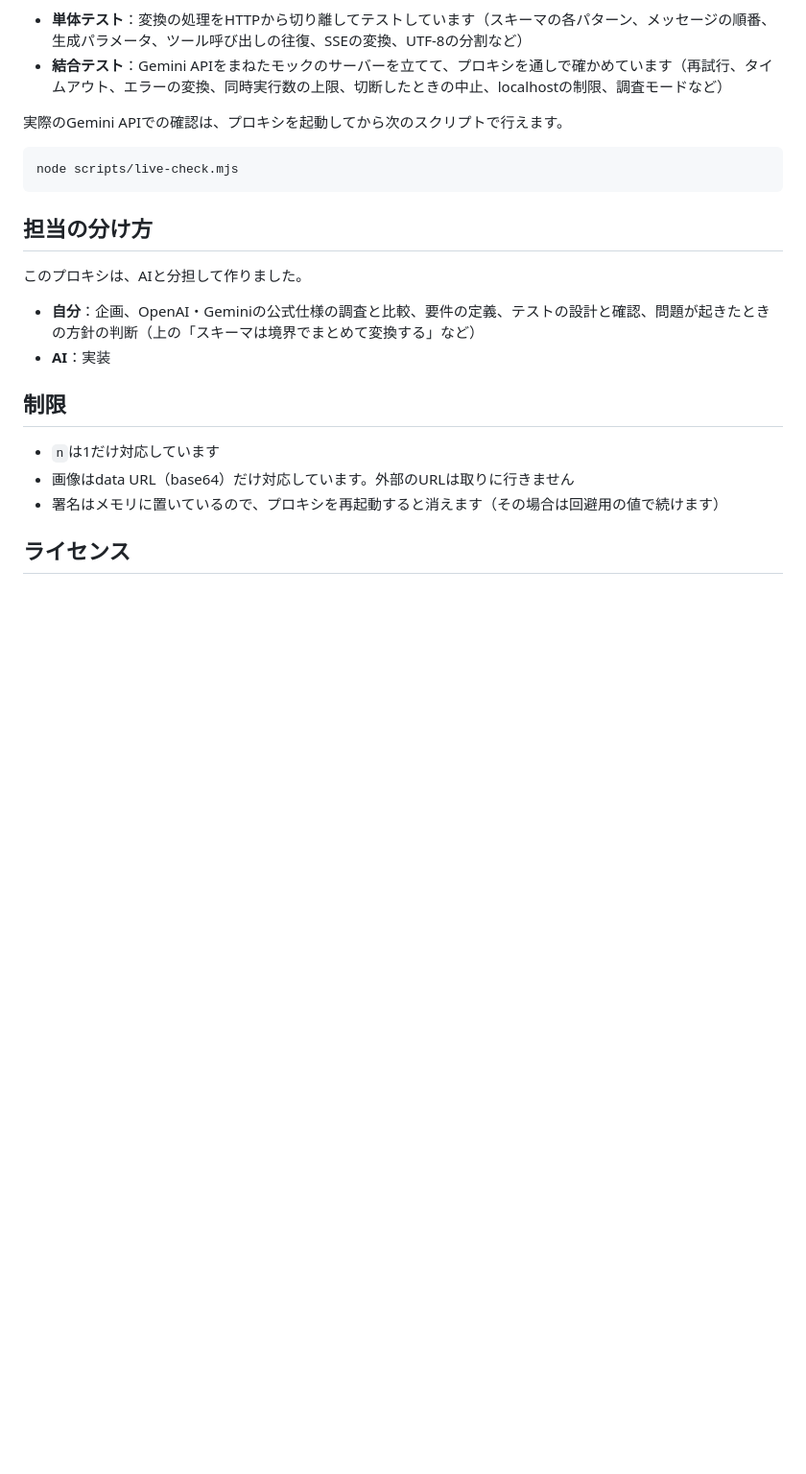
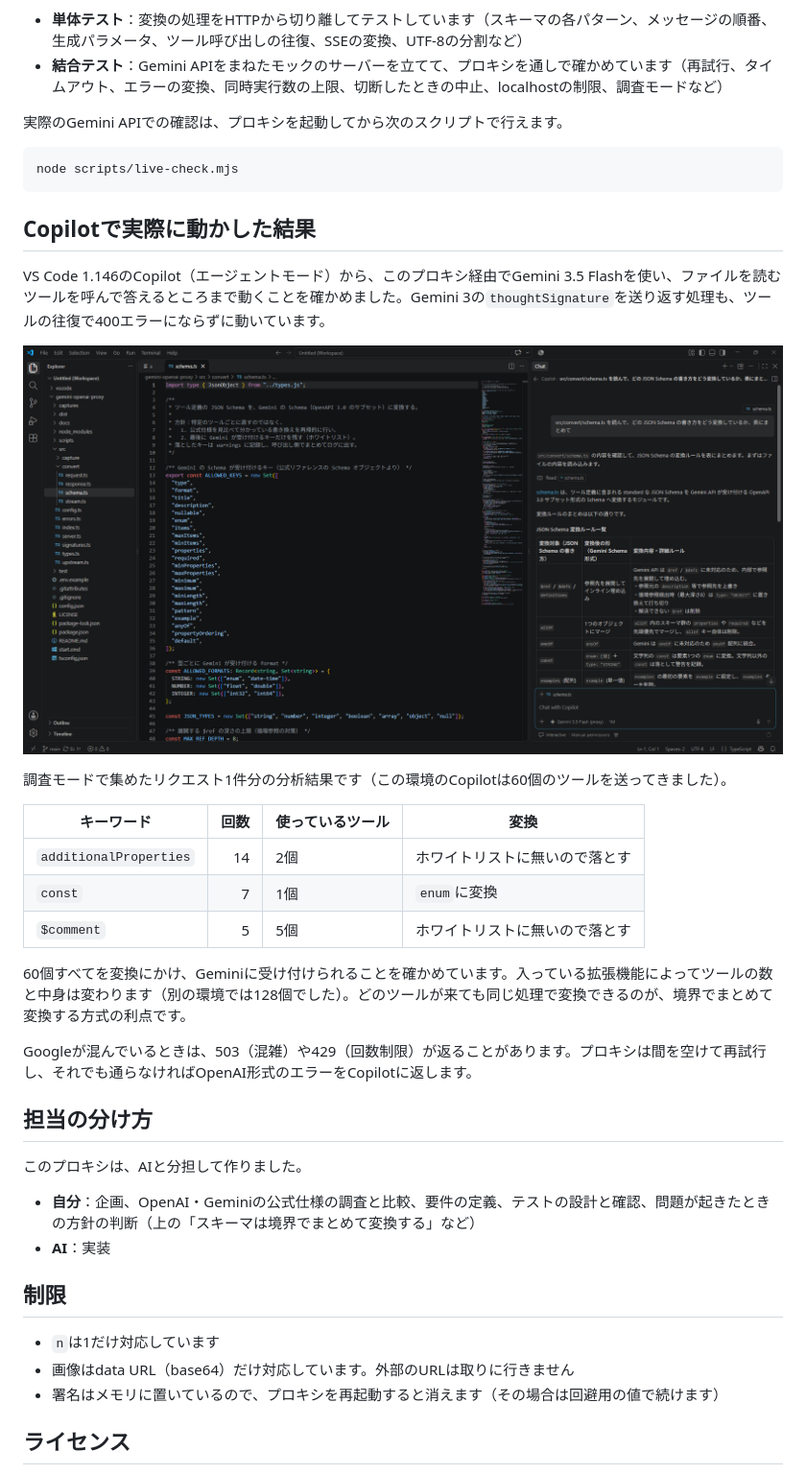
Before and after one commit to ktani-dev/gemini-openai-proxy, a Markdown page: README.md, the part around one of its changes. Shown at 96% size. GitHub-like rendering; pictures changed too: docs/copilot-agent.png (added); blank space fills up the shorter version.

````diff
--- a/README.md
+++ b/README.md
@@ -158,6 +176,24 @@ npm test
 node scripts/live-check.mjs
 ```
 
+## Copilotで実際に動かした結果
+
+VS Code 1.146のCopilot（エージェントモード）から、このプロキシ経由でGemini 3.5 Flashを使い、ファイルを読むツールを呼んで答えるところまで動くことを確かめました。Gemini 3の`thoughtSignature`を送り返す処理も、ツールの往復で400エラーにならずに動いています。
+
+![Copilotのエージェントモードで、プロキシ経由のGemini 3.5 Flashがschema.tsを読み、変換ルールを表にまとめている画面](docs/copilot-agent.png)
+
+調査モードで集めたリクエスト1件分の分析結果です（この環境のCopilotは60個のツールを送ってきました）。
+
+| キーワード | 回数 | 使っているツール | 変換 |
+|---|---:|---|---|
+| `additionalProperties` | 14 | 2個 | ホワイトリストに無いので落とす |
+| `const` | 7 | 1個 | `enum`に変換 |
+| `$comment` | 5 | 5個 | ホワイトリストに無いので落とす |
+
+60個すべてを変換にかけ、Geminiに受け付けられることを確かめています。入っている拡張機能によってツールの数と中身は変わります（別の環境では128個でした）。どのツールが来ても同じ処理で変換できるのが、境界でまとめて変換する方式の利点です。
+
+Googleが混んでいるときは、503（混雑）や429（回数制限）が返ることがあります。プロキシは間を空けて再試行し、それでも通らなければOpenAI形式のエラーをCopilotに返します。
+
 ## 担当の分け方
 
 このプロキシは、AIと分担して作りました。
````
Also changed, not shown: other parts of README.md (+24 -6 lines), 1 other file.
